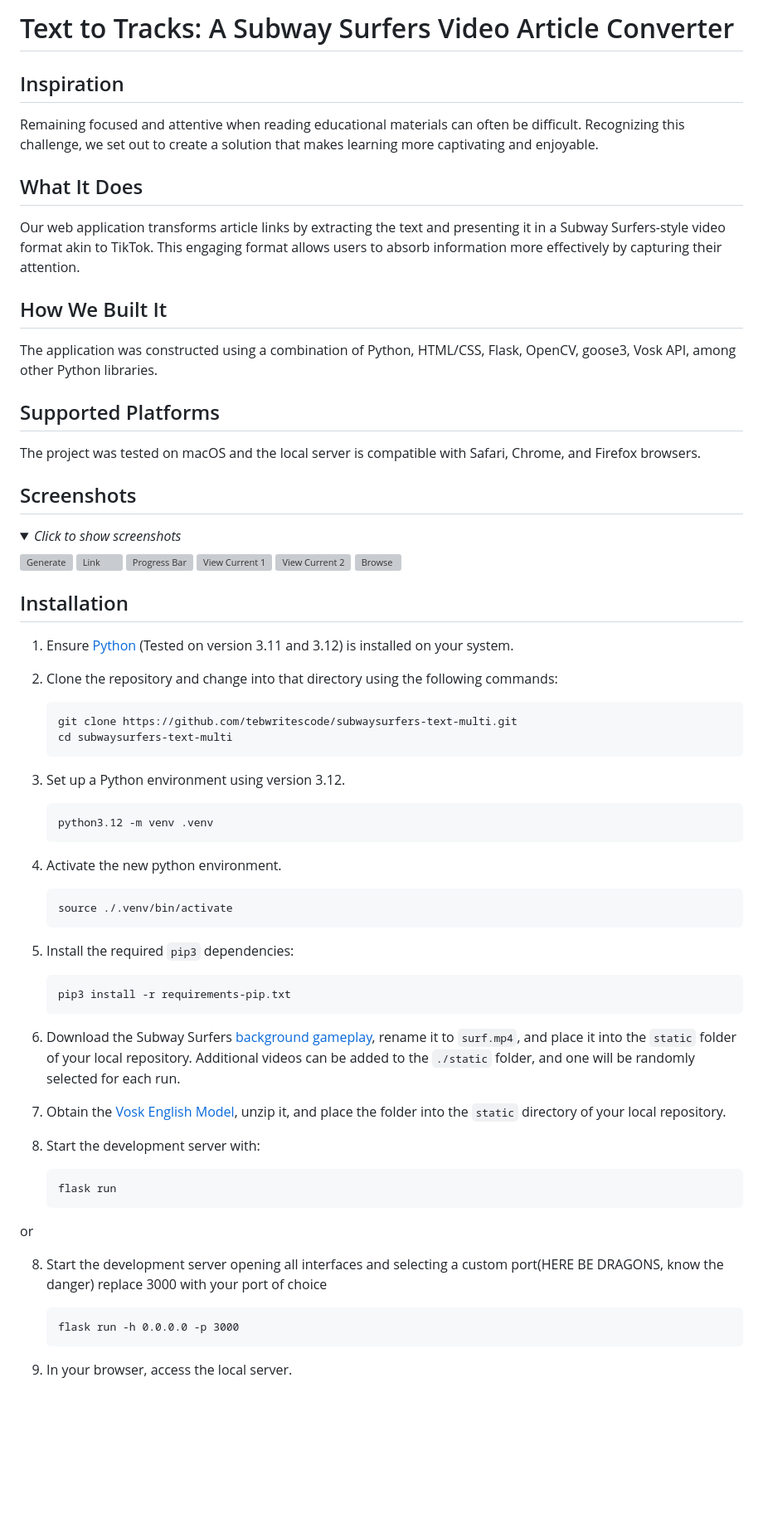
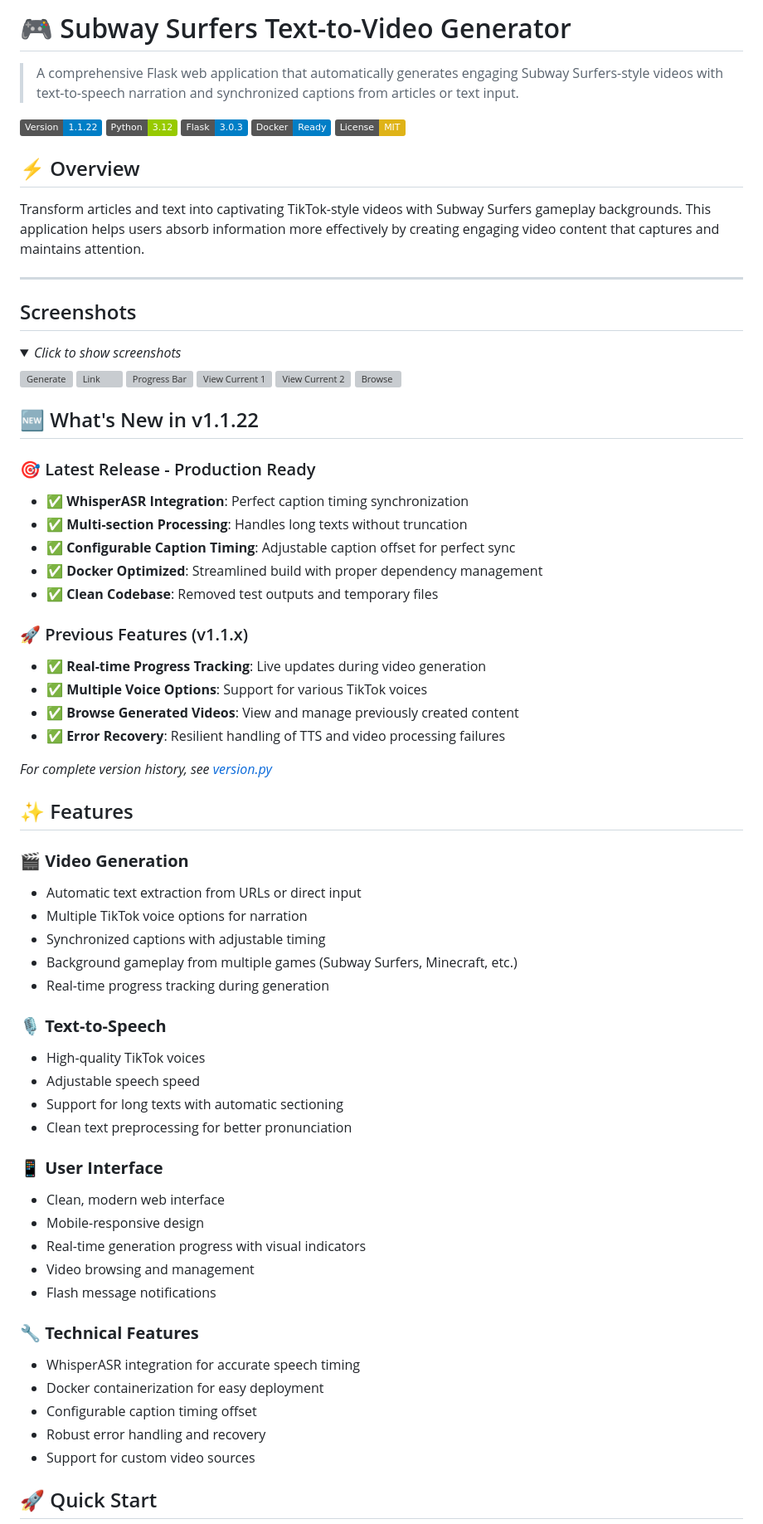
Before and after one commit to tebwritescode/subwaysurfers-text-multi, a Markdown page: README.md, the part around the change printed below. Shown: that part at 83% size. GitHub-like rendering; folded sections open; badges without logos; blank space fills up the shorter version; grey boxes are pictures that could not be loaded.

Commit message:
Update README.md
Signed-off-by: tebwritescode <93065214+tebwritescode@users.noreply.github.com>

````diff
--- a/README.md
+++ b/README.md
@@ -1,16 +1,18 @@
-# Text to Tracks: A Subway Surfers Video Article Converter
+# 🎮 Subway Surfers Text-to-Video Generator
 
-## Inspiration
-Remaining focused and attentive when reading educational materials can often be difficult. Recognizing this challenge, we set out to create a solution that makes learning more captivating and enjoyable.
+> A comprehensive Flask web application that automatically generates engaging Subway Surfers-style videos with text-to-speech narration and synchronized captions from articles or text input.
 
-## What It Does
-Our web application transforms article links by extracting the text and presenting it in a Subway Surfers-style video format akin to TikTok. This engaging format allows users to absorb information more effectively by capturing their attention.
+![Version](https://img.shields.io/badge/Version-1.1.22-blue)
+![Python](https://img.shields.io/badge/Python-3.12-green)
+![Flask](https://img.shields.io/badge/Flask-3.0.3-blue)
+![Docker](https://img.shields.io/badge/Docker-Ready-blue)
+![License](https://img.shields.io/badge/License-MIT-yellow)
 
-## How We Built It
-The application was constructed using a combination of Python, HTML/CSS, Flask, OpenCV, goose3, Vosk API, among other Python libraries.
+## ⚡ Overview
 
-## Supported Platforms
-The project was tested on macOS and the local server is compatible with Safari, Chrome, and Firefox browsers.
+Transform articles and text into captivating TikTok-style videos with Subway Surfers gameplay backgrounds. This application helps users absorb information more effectively by creating engaging video content that captures and maintains attention.
+
+---
 
 ## Screenshots
 
@@ -26,44 +28,51 @@ The project was tested on macOS and the local server is compatible with Safari,
 
 </details>
 
-## Installation
+## 🆕 What's New in v1.1.22
 
-1. Ensure [Python](https://www.python.org/) (Tested on version 3.11 and 3.12) is installed on your system.
+### 🎯 Latest Release - Production Ready
+- **✅ WhisperASR Integration**: Perfect caption timing synchronization
+- **✅ Multi-section Processing**: Handles long texts without truncation
+- **✅ Configurable Caption Timing**: Adjustable caption offset for perfect sync
+- **✅ Docker Optimized**: Streamlined build with proper dependency management
+- **✅ Clean Codebase**: Removed test outputs and temporary files
 
-2. Clone the repository and change into that directory using the following commands:
-   ```
-   git clone https://github.com/tebwritescode/subwaysurfers-text-multi.git
-   cd subwaysurfers-text-multi
-   ```
+### 🚀 Previous Features (v1.1.x)
+- **✅ Real-time Progress Tracking**: Live updates during video generation
+- **✅ Multiple Voice Options**: Support for various TikTok voices
+- **✅ Browse Generated Videos**: View and manage previously created content
+- **✅ Error Recovery**: Resilient handling of TTS and video processing failures
 
-3. Set up a Python environment using version 3.12.
-   ```
-   python3.12 -m venv .venv
-   ```
-4. Activate the new python environment.
-   ```
-   source ./.venv/bin/activate
-   ```
-5. Install the required `pip3` dependencies:
-   ```
-   pip3 install -r requirements-pip.txt
-   ```
+*For complete version history, see [version.py](version.py)*
 
-6. Download the Subway Surfers [background gameplay](https://drive.google.com/file/d/1ZyFZKIB1HiZM_XDQPRRiiAIvU4sgl10k/view?usp=drive_link), rename it to `surf.mp4`, and place it into the `static` folder of your local repository. Additional videos can be added to the `./static` folder, and one will be randomly selected for each run.
+## ✨ Features
 
-7. Obtain the [Vosk English Model](https://alphacephei.com/vosk/models/vosk-model-en-us-0.22.zip), unzip it, and place the folder into the `static` directory of your local repository.
+### 🎬 **Video Generation**
+- Automatic text extraction from URLs or direct input
+- Multiple TikTok voice options for narration
+- Synchronized captions with adjustable timing
+- Background gameplay from multiple games (Subway Surfers, Minecraft, etc.)
+- Real-time progress tracking during generation
 
-8. Start the development server with:
-   ```
-   flask run
-   ```
+### 🎙️ **Text-to-Speech**
+- High-quality TikTok voices
+- Adjustable speech speed
+- Support for long texts with automatic sectioning
+- Clean text preprocessing for better pronunciation
 
-or
+### 📱 **User Interface**
+- Clean, modern web interface
+- Mobile-responsive design
+- Real-time generation progress with visual indicators
+- Video browsing and management
+- Flash message notifications
 
-8. Start the development server opening all interfaces and selecting a custom port(HERE BE DRAGONS, know the danger) replace 3000 with your port of choice
-   ```
-   flask run -h 0.0.0.0 -p 3000
-   ```
+### 🔧 **Technical Features**
+- WhisperASR integration for accurate speech timing
+- Docker containerization for easy deployment
+- Configurable caption timing offset
+- Robust error handling and recovery
+- Support for custom video sources
 
-9. In your browser, access the local server.
+## 🚀 Quick Start
 
````
Also changed, not shown: other parts of README.md (+201 -31 lines).
